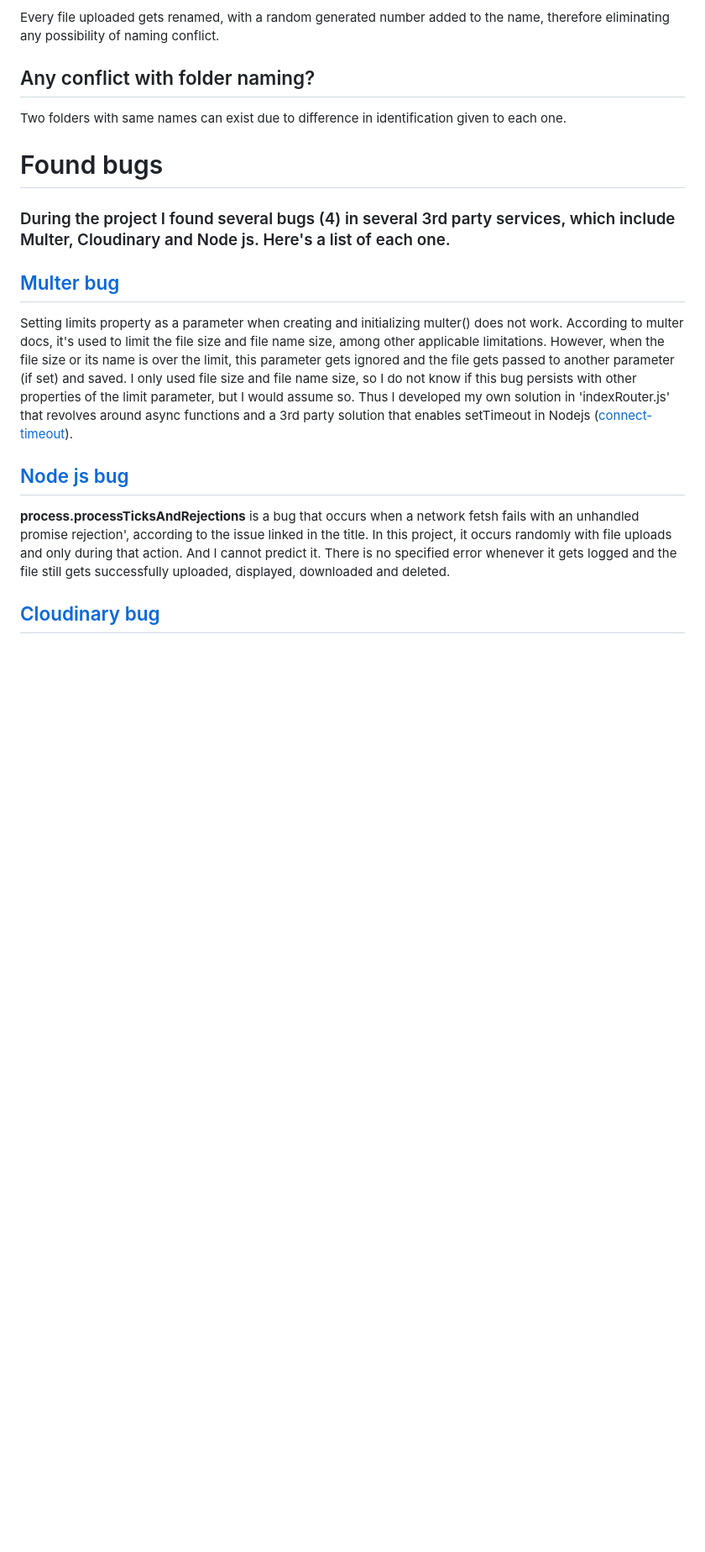
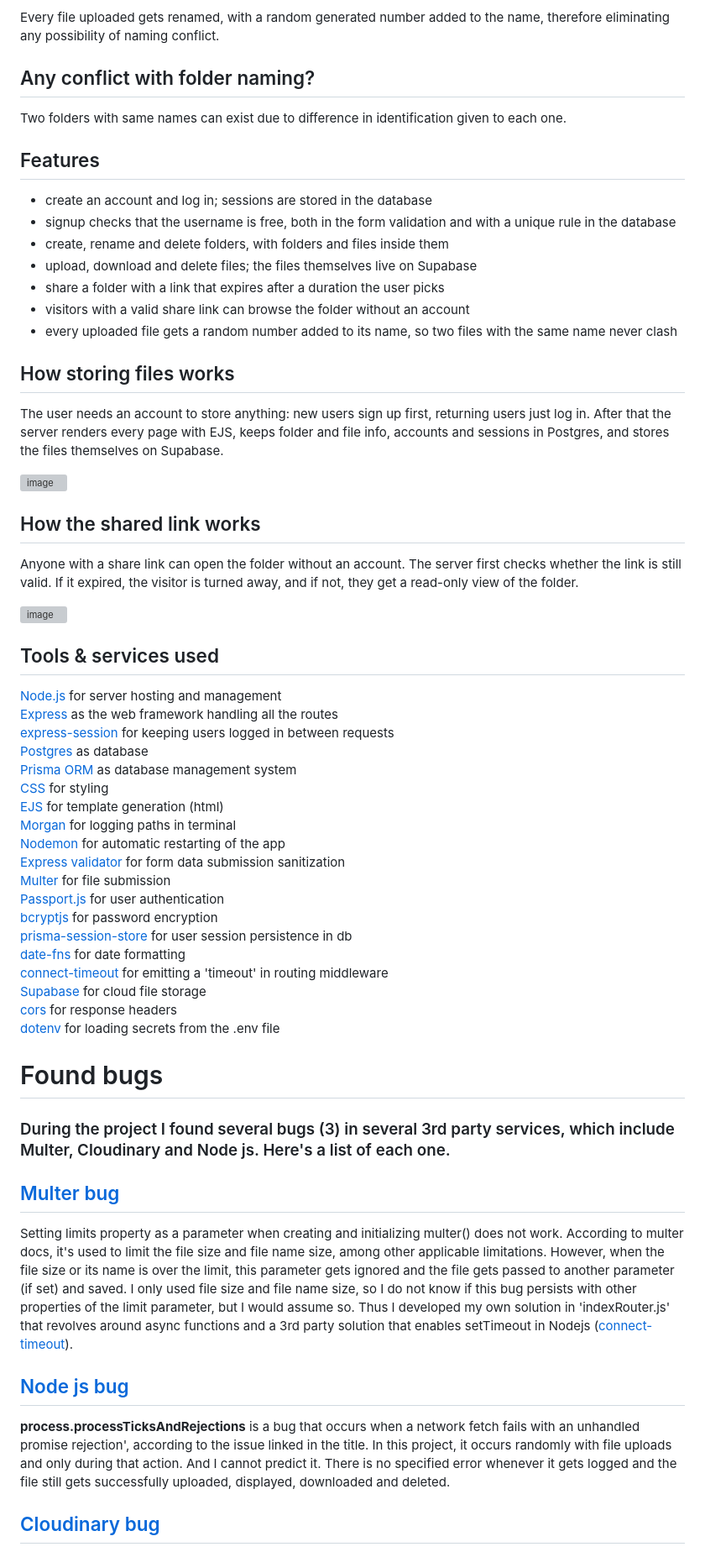
Before and after one commit to axlothecook/Small-Google-Drive, a Markdown page: README.md, the part around one of its changes. Shown at 84% size. Drawn GitHub-style; blank space fills up the shorter version; grey boxes are pictures that could not be loaded.

```diff
--- a/README.md
+++ b/README.md
@@ -31,13 +13,57 @@ Every file uploaded gets renamed, with a random generated number added to the na
 ## Any conflict with folder naming?
 Two folders with same names can exist due to difference in identification given to each one.
 
+## Features
+<ul>
+  <li>create an account and log in; sessions are stored in the database</li>
+  <li>signup checks that the username is free, both in the form validation and with a unique rule in the database</li>
+  <li>create, rename and delete folders, with folders and files inside them</li>
+  <li>upload, download and delete files; the files themselves live on Supabase</li>
+  <li>share a folder with a link that expires after a duration the user picks</li>
+  <li>visitors with a valid share link can browse the folder without an account</li>
+  <li>every uploaded file gets a random number added to its name, so two files with the same name never clash</li>
+</ul>
+
+## How storing files works
+The user needs an account to store anything: new users sign up first, returning users just log in. After that the server renders every page with EJS, keeps folder and file info, accounts and sessions in Postgres, and stores the files themselves on Supabase.
+
+![image](https://github.com/user-attachments/assets/3ff66b34-5b91-465d-aa4a-fa44d1385949)
+
+## How the shared link works
+Anyone with a share link can open the folder without an account. The server first checks whether the link is still valid. If it expired, the visitor is turned away, and if not, they get a read-only view of the folder.
+
+![image](https://github.com/user-attachments/assets/74c2749e-7e7a-49d0-a9e4-58d111bda4cf)
+
+
+
+## Tools & services used
+[Node.js](https://nodejs.org/en) for server hosting and management <br />
+[Express](https://expressjs.com) as the web framework handling all the routes <br />
+[express-session](https://github.com/expressjs/session) for keeping users logged in between requests <br />
+[Postgres](https://www.postgresql.org) as database <br />
+[Prisma ORM](https://www.prisma.io) as database management system <br />
+[CSS](https://developer.mozilla.org/en-US/docs/Web/CSS) for styling <br />
+[EJS](https://ejs.co) for template generation (html) <br />
+[Morgan](https://www.npmjs.com/package/morgan) for logging paths in terminal <br />
+[Nodemon](https://www.npmjs.com/package/nodemon) for automatic restarting of the app <br />
+[Express validator](https://www.npmjs.com/package/express-validator) for form data submission sanitization <br />
+[Multer](https://www.npmjs.com/package/multer) for file submission <br />
+[Passport.js](https://www.passportjs.org) for user authentication <br />
+[bcryptjs](https://www.npmjs.com/package/bcryptjs) for password encryption <br />
+[prisma-session-store](https://github.com/kleydon/prisma-session-store.git) for user session persistence in db <br />
+[date-fns](https://date-fns.org/v4.1.0/docs/format) for date formatting <br />
+[connect-timeout](https://github.com/expressjs/timeout#readme) for emitting a 'timeout' in routing middleware <br />
+[Supabase](https://supabase.com) for cloud file storage <br />
+[cors](https://www.npmjs.com/package/cors) for response headers <br />
+[dotenv](https://github.com/motdotla/dotenv) for loading secrets from the .env file <br />
+
 # Found bugs
-### During the project I found several bugs (4) in several 3rd party services, which include Multer, Cloudinary and Node js. Here's a list of each one.
+### During the project I found several bugs (3) in several 3rd party services, which include Multer, Cloudinary and Node js. Here's a list of each one.
 
 ## [Multer bug](https://github.com/expressjs/multer/issues/562)
 Setting limits property as a parameter when creating and initializing multer() does not work. According to multer docs, it's used to limit the file size and file name size, among other applicable limitations. However, when the file size or its name is over the limit, this parameter gets ignored and the file gets passed to another parameter (if set) and saved. I only used file size and file name size, so I do not know if this bug persists with other properties of the limit parameter, but I would assume so. Thus I developed my own solution in 'indexRouter.js' that revolves around async functions and a 3rd party solution that enables setTimeout in Nodejs ([connect-timeout](https://github.com/expressjs/timeout#readme)).
 
 ## [Node js bug](https://github.com/openclaw/openclaw/issues/2873)
-<b>process.processTicksAndRejections</b> is a bug that occurs when a network fetsh fails with an unhandled promise rejection', according to the issue linked in the title. In this project, it occurs randomly with file uploads and only during that action. And I cannot predict it. There is no specified error whenever it gets logged and the file still gets successfully uploaded, displayed, downloaded and deleted.
+<b>process.processTicksAndRejections</b> is a bug that occurs when a network fetch fails with an unhandled promise rejection', according to the issue linked in the title. In this project, it occurs randomly with file uploads and only during that action. And I cannot predict it. There is no specified error whenever it gets logged and the file still gets successfully uploaded, displayed, downloaded and deleted.
 
 ## [Cloudinary bug](https://support.cloudinary.com/hc/en-us/community/posts/360000340772-Large-upload-not-using-original-file-name-for-public-ID)
```
Also changed, not shown: other parts of README.md (+4 -22 lines).
